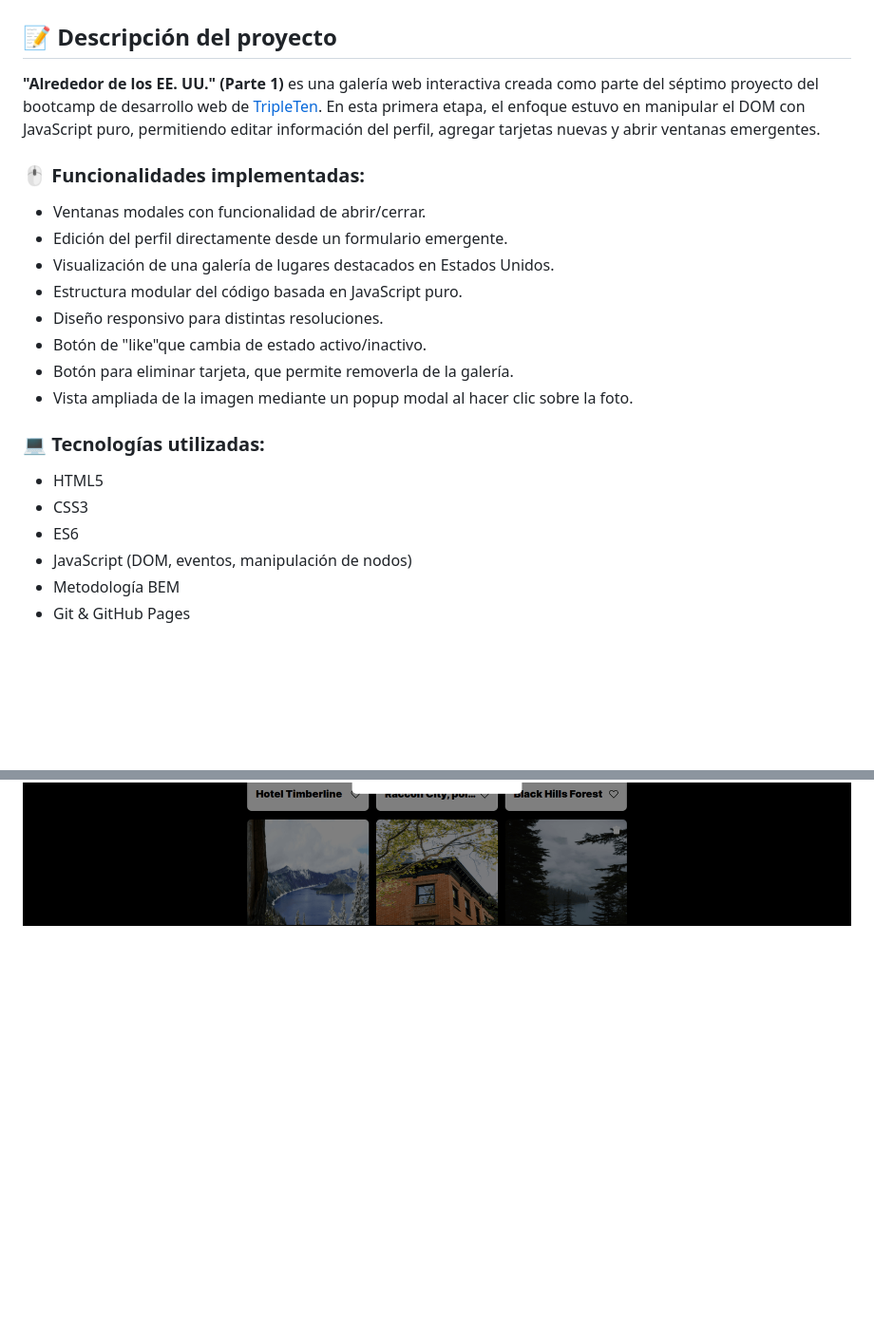
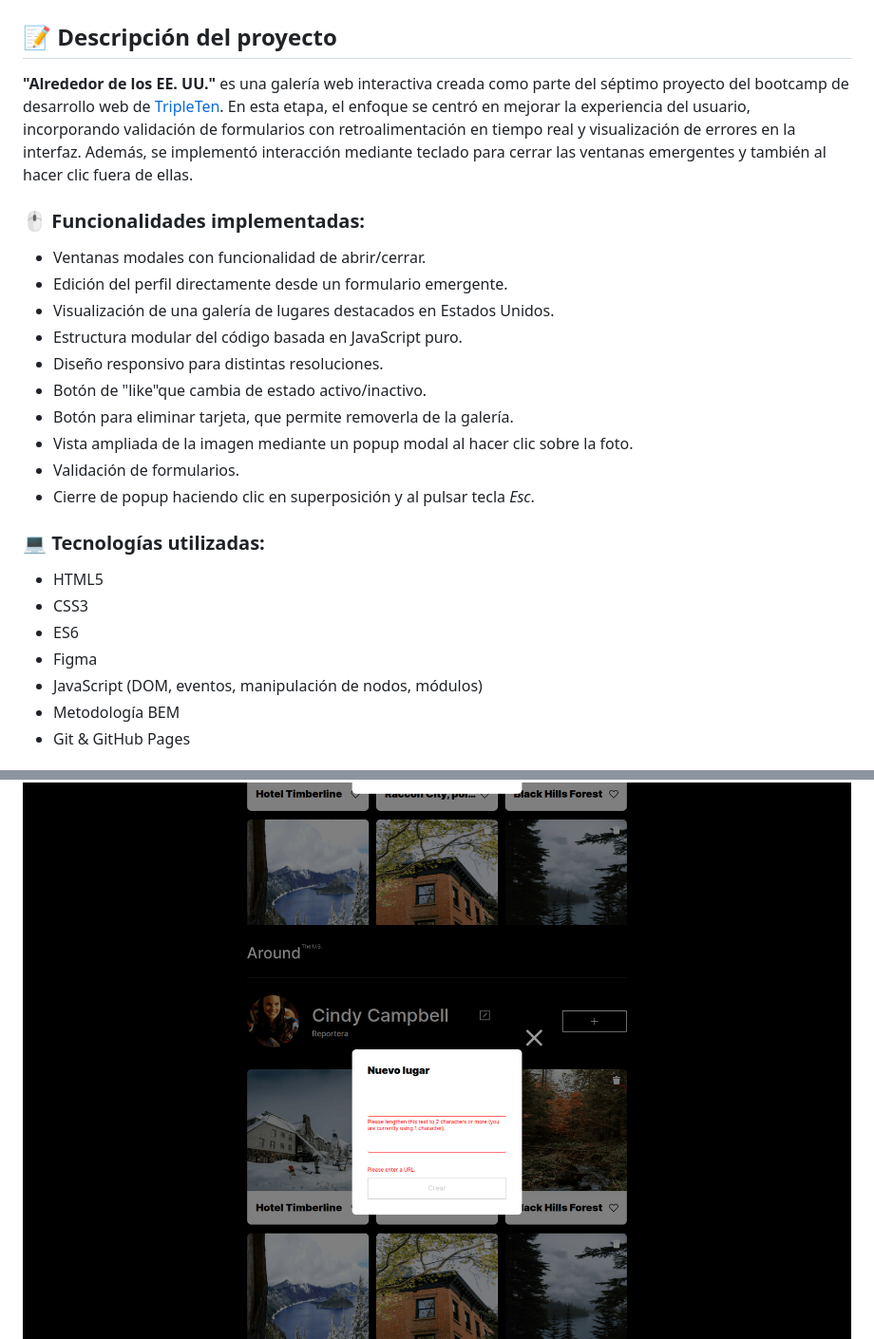
Before and after one commit to NorimNori/web_project_around, a Markdown page: README.md, 2 parts joined by grey strips. Shown: that part at 95% size. Rendered like a GitHub page; pictures changed too: images/around-us-form-validation.png (added); blank space fills up the shorter version.

Commit message:
docs: update documentation

```diff
--- a/README.md
+++ b/README.md
@@ -2,7 +2,7 @@
 
 ## 📝 Descripción del proyecto
 
-**"Alrededor de los EE. UU." (Parte 1)** es una galería web interactiva creada como parte del séptimo proyecto del bootcamp de desarrollo web de [TripleTen](https://tripleten.com/). En esta primera etapa, el enfoque estuvo en manipular el DOM con JavaScript puro, permitiendo editar información del perfil, agregar tarjetas nuevas y abrir ventanas emergentes.
+**"Alrededor de los EE. UU."** es una galería web interactiva creada como parte del séptimo proyecto del bootcamp de desarrollo web de [TripleTen](https://tripleten.com/). En esta etapa, el enfoque se centró en mejorar la experiencia del usuario, incorporando validación de formularios con retroalimentación en tiempo real y visualización de errores en la interfaz. Además, se implementó interacción mediante teclado para cerrar las ventanas emergentes y también al hacer clic fuera de ellas.
 
 ### 🖱️ Funcionalidades implementadas:
 - Ventanas modales con funcionalidad de abrir/cerrar.
@@ -13,12 +13,15 @@
 - Botón de "like"que cambia de estado activo/inactivo.
 - Botón para eliminar tarjeta, que permite removerla de la galería.
 - Vista ampliada de la imagen mediante un popup modal al hacer clic sobre la foto.
+- Validación de formularios.
+- Cierre de popup haciendo clic en superposición y al pulsar tecla *Esc*.
 
 ### 💻 Tecnologías utilizadas:
 - HTML5
 - CSS3
 - ES6
-- JavaScript (DOM, eventos, manipulación de nodos)
+- Figma
+- JavaScript (DOM, eventos, manipulación de nodos, módulos)
 - Metodología BEM
 - Git & GitHub Pages
 
@@ -31,6 +34,7 @@ Puedes ver el proyecto en línea accediendo a través del siguiente enlace:
 
 ![Captura](./images/around-us-overview.png)
 ![Captura](./images/around-us-popup-profile.png)
+![Captura](./images/around-us-form-validation.png)
 ![Captura](./images/around-us-image-popup.png)
 
 ## 💡 Planes de mejora
```
